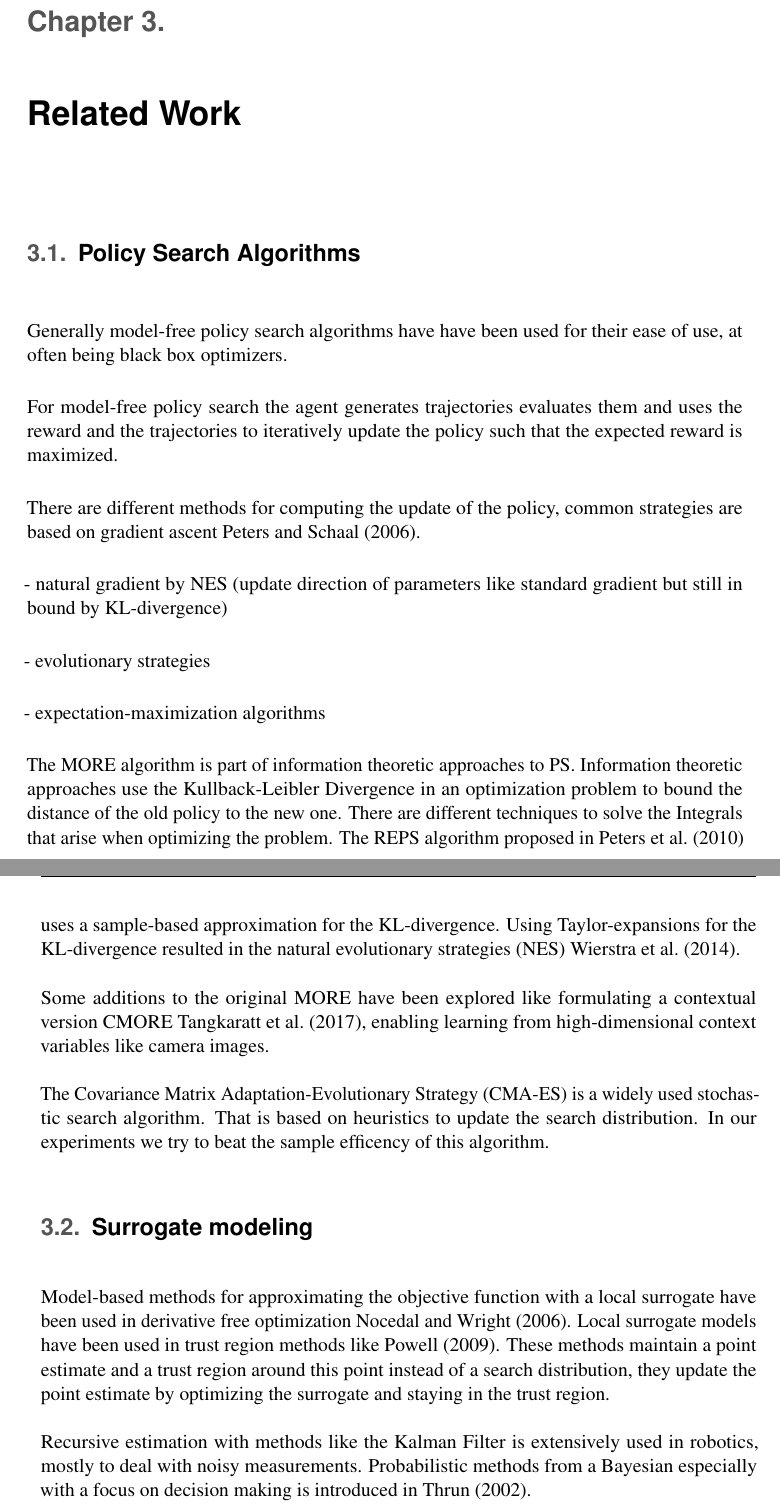
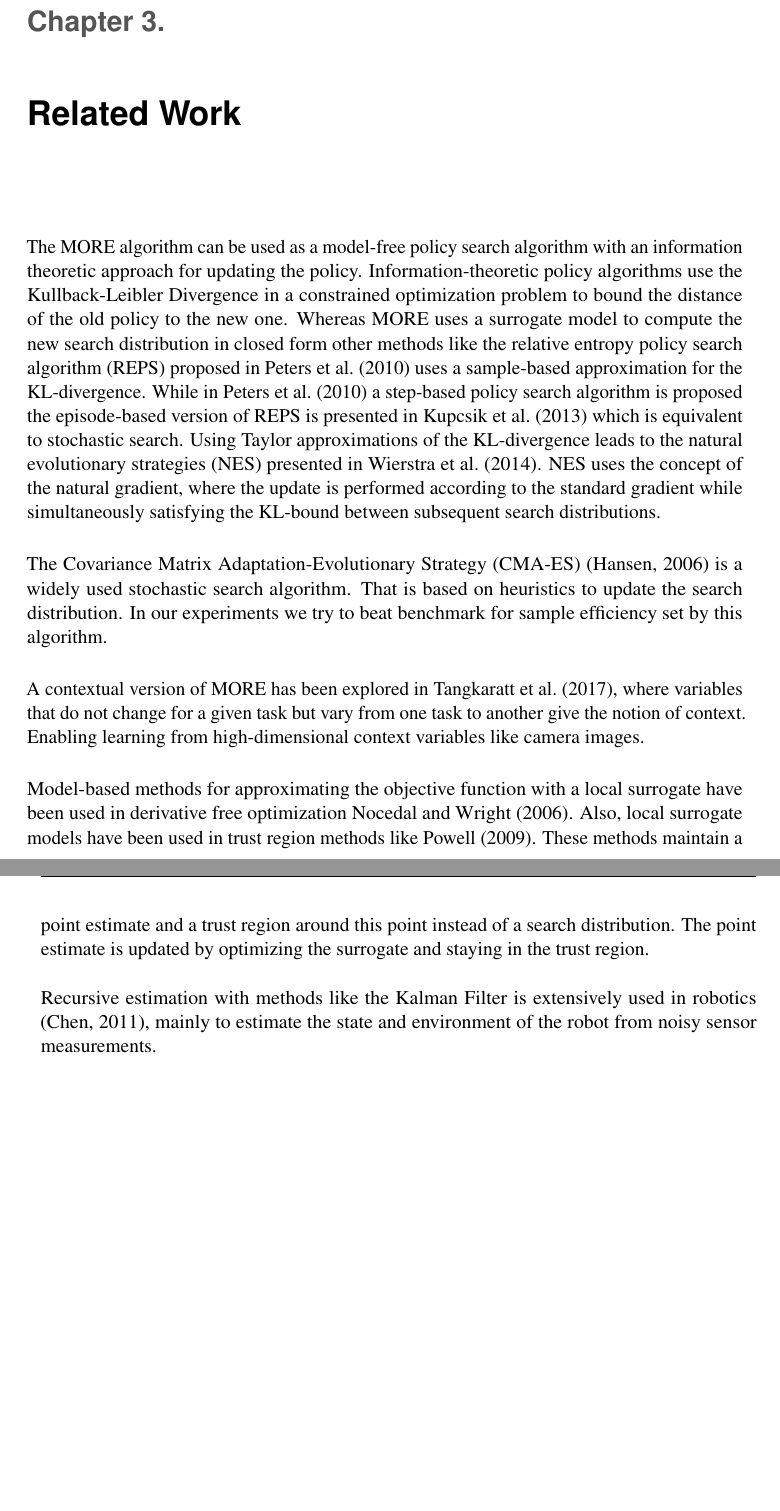
Before and after one commit to PTheyssen/bachelor_thesis, a LaTeX thesis (thesis.tex, which reads main/related_work.tex): two parts of pages 29 and 30 of 50, joined at a grey line, cut so that both start at the same text, the shorter picture padded with empty space. Compiled offline with pdfLaTeX.

Commit message:
Update fundamentals and related work

```diff
--- a/main/related_work.tex
+++ b/main/related_work.tex
@@ -3,59 +3,55 @@
 % !TeX root = ../thesis.tex
 
 \chapter{Related Work}
+The MORE algorithm can be used as a model-free policy
+search algorithm with an information theoretic approach for
+updating the policy.
+Information-theoretic policy algorithms use
+the Kullback-Leibler Divergence in a constrained optimization problem
+to bound the distance of the old policy to the new one.
+Whereas MORE uses a surrogate model to compute the new search distribution
+in closed form other methods like
+the relative entropy policy search algorithm (REPS)
+proposed in \citet{peters2010relative} uses a
+sample-based approximation for the KL-divergence. While in
+\citet{peters2010relative} a step-based policy search
+algorithm is proposed the episode-based
+version of REPS is presented in \citet{kupcsik2013data} which is equivalent
+to stochastic search.
+Using Taylor approximations of the KL-divergence leads to the
+natural evolutionary strategies (NES)
+presented in \citet{wierstra2014natural}.
+NES uses the concept of the natural gradient, where the update is performed
+according to the standard gradient while simultaneously satisfying the
+KL-bound between subsequent search distributions.
 
-\section{Policy Search Algorithms}
-Generally model-free policy search algorithms have have been used
-for their ease of use, at often being black box optimizers.
+The Covariance Matrix Adaptation-Evolutionary Strategy (CMA-ES)
+\citep{hansen2006cma}
+is a widely used stochastic search algorithm. That is based on
+heuristics to update the search distribution. In our experiments
+we try to beat benchmark for sample efficiency set by this algorithm.
 
-For model-free policy search the agent generates trajectories
-evaluates them and uses the reward and the trajectories to
-iteratively update the policy such that the expected reward is maximized.
-
-There are different methods for computing the update of the
-policy, common strategies are based on gradient ascent
-\citet{peters2006policy}.
-
-- natural gradient by NES (update direction of parameters like standard
-gradient but still in bound by KL-divergence)
-
-- evolutionary strategies
-
-- expectation-maximization algorithms
-
-The MORE algorithm is part of information theoretic approaches
-to PS.
-Information theoretic approaches use
-the Kullback-Leibler Divergence in an optimization problem
-to bound the distance of the old policy to the new one.
-There are different techniques to solve the Integrals that arise
-when optimizing the problem.
-The REPS algorithm proposed in \cite{peters2010relative} uses a
-sample-based approximation for the KL-divergence.
-Using Taylor-expansions for the KL-divergence resulted in the natural
-evolutionary strategies (NES) \cite{wierstra2014natural}.
-
-Some additions to the original MORE have been explored like formulating
-a contextual version CMORE \citet{tangkaratt2017policy}, enabling learning from high-dimensional
+A contextual version of MORE has been
+explored in \citet{tangkaratt2017policy}, where
+variables that do not change for a given task
+but vary from one task to another
+give the notion of context. Enabling
+learning from high-dimensional
 context variables like camera images.
 
-The Covariance Matrix Adaptation-Evolutionary Strategy (CMA-ES)
-is a widely used stochastic search algorithm. That is based on
-heuristics to update the search distribution. In our experiments
-we try to beat the sample efficency of this algorithm.
-
-
-\section{Surrogate modeling}
 Model-based methods for approximating the objective function
 with a local surrogate have been used in
 derivative free optimization \citet{nocedal2006numerical}.
-Local surrogate models have been used in trust region methods like \citet{powell2009bobyqa}. These methods maintain a point estimate
+Also, local surrogate models have been used in trust region
+methods like \citet{powell2009bobyqa}.
+These methods maintain a point estimate
 and a trust region around this point instead
-of a search distribution, they update the point estimate by optimizing
+of a search distribution. The point estimate is updated by optimizing
 the surrogate and staying in the trust region.
 
 Recursive estimation with methods like
-the Kalman Filter is extensively used in robotics, mostly to deal with
-noisy measurements. Probabilistic methods from
-a Bayesian especially with a focus on decision making
-is introduced in \citet{thrun2002probabilistic}.
+the Kalman Filter is extensively used in robotics \citep{chen2011kalman},
+mainly to estimate the state and environment of the robot
+from noisy sensor measurements.
+%The Kalman Filter has also been used in recent probabilistic deep
+%learning for deep time series modeling \citet{NIPS2016_697e382c}.
```
Also changed, not shown: bibliography.bib (+34 -0 lines), main/fundamentals.tex (+35 -7 lines), thesis.pdf.
